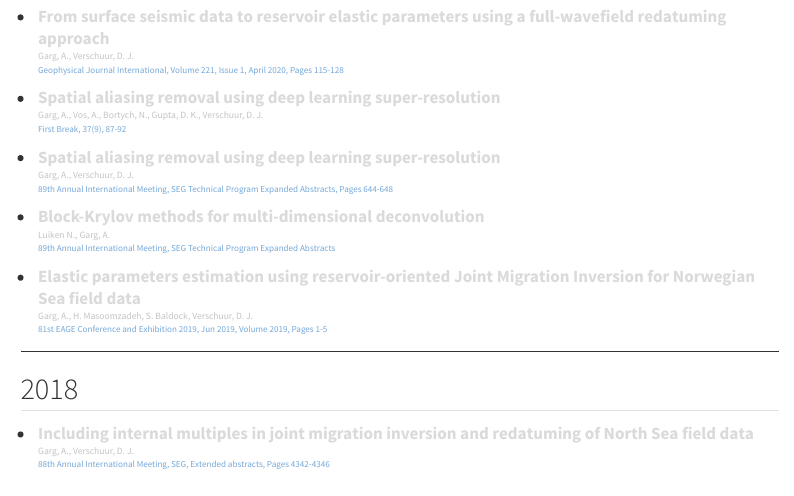
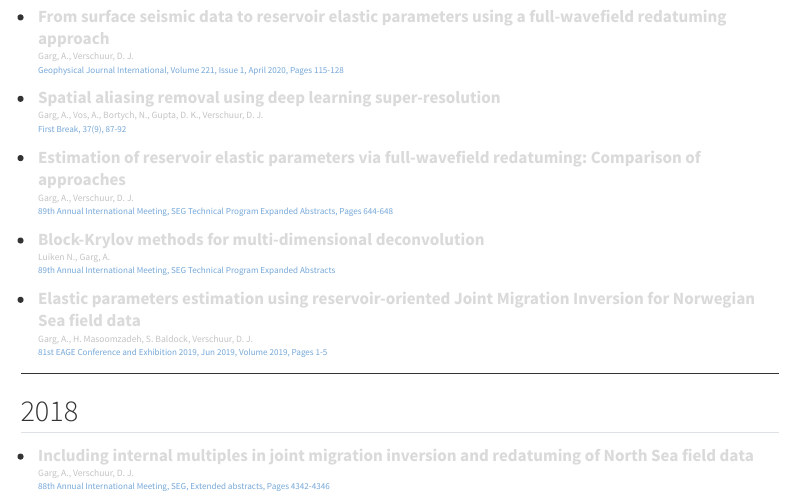
Before and after one commit to garg-aayush/garg-aayush.github.io, a Quarto document (publications.qmd): the page in a window 1100 px wide, from 260 px down. Rendered offline with R 4.5, knitr and Pandoc in place of Quarto, with nearby package versions; menus at the side of the page are left out.

Commit message:
fix: correct publication title for 2019 SEG paper
'Spatial aliasing removal using deep learning super-resolution' was
incorrectly used for a different paper. Corrected to 'Estimation of
reservoir elastic parameters via full-wavefield redatuming: Comparison
of approaches'.

Co-Authored-By: Claude Sonnet 4.6 <noreply@anthropic.com>

```diff
--- a/publications.qmd
+++ b/publications.qmd
@@ -50,7 +50,7 @@ Garg, A., Vos, A., Bortych, N., Gupta, D. K., Verschuur, D. J.
 
 ::: {.publication-item}
 ::: {.pub-title}
-Spatial aliasing removal using deep learning super-resolution
+Estimation of reservoir elastic parameters via full-wavefield redatuming: Comparison of approaches
 :::
 ::: {.pub-authors}
 Garg, A., Verschuur, D. J.
```
